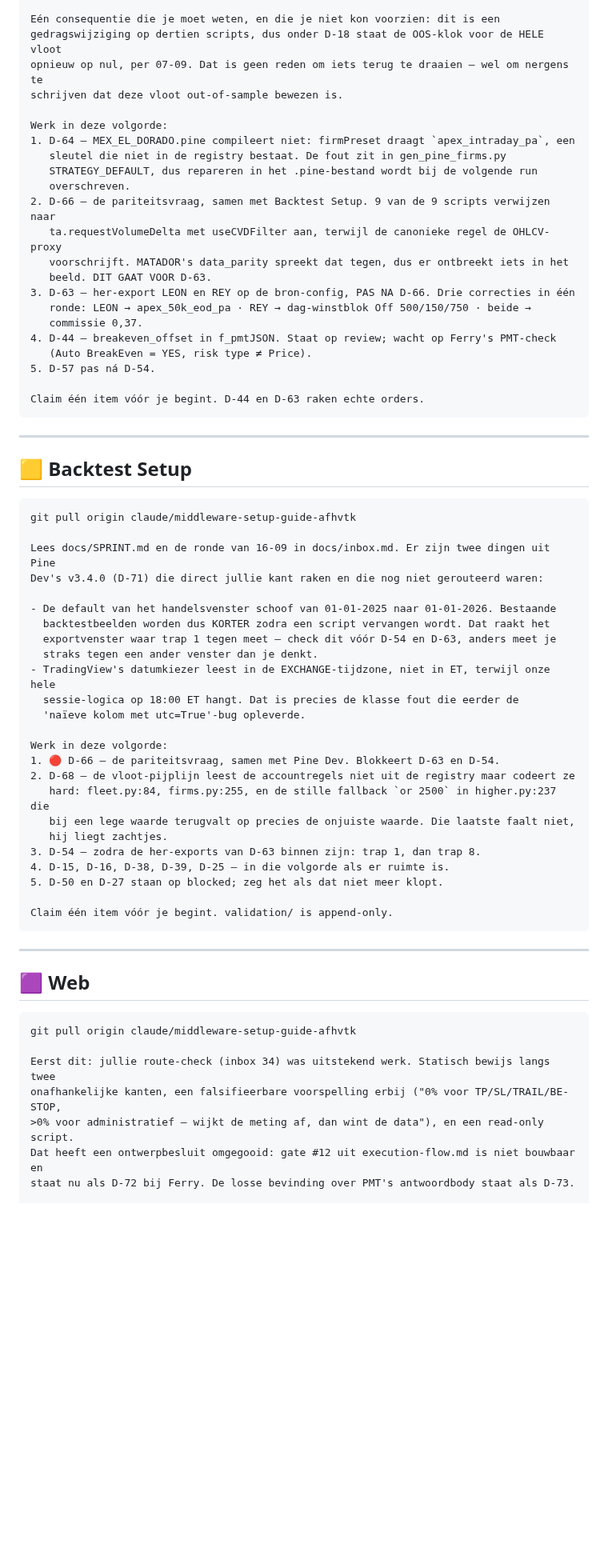
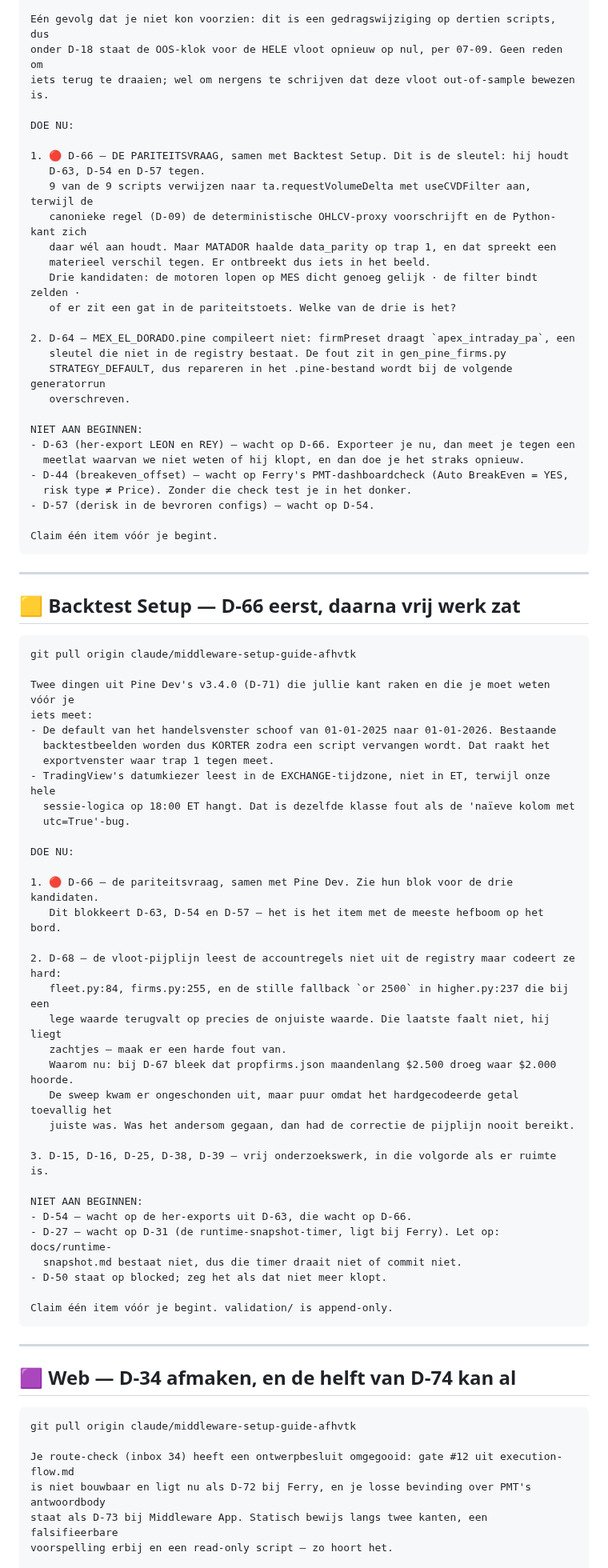
Before and after one commit to FerHen1981/Tradingkit, a Markdown page: docs/startprompts.md, the part around one of its changes. Shown at 80% size. GitHub-like rendering; blank space fills up the shorter version.

````diff
--- a/docs/startprompts.md
+++ b/docs/startprompts.md
@@ -63,69 +72,83 @@ terecht — zonder dat is de entry-stop geen harde stop.
 
-Eén consequentie die je moet weten, en die je niet kon voorzien: dit is een
-gedragswijziging op dertien scripts, dus onder D-18 staat de OOS-klok voor de HELE vloot
-opnieuw op nul, per 07-09. Dat is geen reden om iets terug te draaien — wel om nergens te
-schrijven dat deze vloot out-of-sample bewezen is.
+Eén gevolg dat je niet kon voorzien: dit is een gedragswijziging op dertien scripts, dus
+onder D-18 staat de OOS-klok voor de HELE vloot opnieuw op nul, per 07-09. Geen reden om
+iets terug te draaien; wel om nergens te schrijven dat deze vloot out-of-sample bewezen is.
 
-Werk in deze volgorde:
-1. D-64 — MEX_EL_DORADO.pine compileert niet: firmPreset draagt `apex_intraday_pa`, een
+DOE NU:
+
+1. 🔴 D-66 — DE PARITEITSVRAAG, samen met Backtest Setup. Dit is de sleutel: hij houdt
+   D-63, D-54 en D-57 tegen.
+   9 van de 9 scripts verwijzen naar ta.requestVolumeDelta met useCVDFilter aan, terwijl de
+   canonieke regel (D-09) de deterministische OHLCV-proxy voorschrijft en de Python-kant zich
+   daar wél aan houdt. Maar MATADOR haalde data_parity op trap 1, en dat spreekt een
+   materieel verschil tegen. Er ontbreekt dus iets in het beeld.
+   Drie kandidaten: de motoren lopen op MES dicht genoeg gelijk · de filter bindt zelden ·
+   of er zit een gat in de pariteitstoets. Welke van de drie is het?
+
+2. D-64 — MEX_EL_DORADO.pine compileert niet: firmPreset draagt `apex_intraday_pa`, een
    sleutel die niet in de registry bestaat. De fout zit in gen_pine_firms.py
-   STRATEGY_DEFAULT, dus repareren in het .pine-bestand wordt bij de volgende run
+   STRATEGY_DEFAULT, dus repareren in het .pine-bestand wordt bij de volgende generatorrun
    overschreven.
-2. D-66 — de pariteitsvraag, samen met Backtest Setup. 9 van de 9 scripts verwijzen naar
-   ta.requestVolumeDelta met useCVDFilter aan, terwijl de canonieke regel de OHLCV-proxy
-   voorschrijft. MATADOR's data_parity spreekt dat tegen, dus er ontbreekt iets in het
-   beeld. DIT GAAT VOOR D-63.
-3. D-63 — her-export LEON en REY op de bron-config, PAS NA D-66. Drie correcties in één
-   ronde: LEON → apex_50k_eod_pa · REY → dag-winstblok Off 500/150/750 · beide →
-   commissie 0,37.
-4. D-44 — breakeven_offset in f_pmtJSON. Staat op review; wacht op Ferry's PMT-check
-   (Auto BreakEven = YES, risk type ≠ Price).
-5. D-57 pas ná D-54.
 
-Claim één item vóór je begint. D-44 en D-63 raken echte orders.
+NIET AAN BEGINNEN:
+- D-63 (her-export LEON en REY) — wacht op D-66. Exporteer je nu, dan meet je tegen een
+  meetlat waarvan we niet weten of hij klopt, en dan doe je het straks opnieuw.
+- D-44 (breakeven_offset) — wacht op Ferry's PMT-dashboardcheck (Auto BreakEven = YES,
+  risk type ≠ Price). Zonder die check test je in het donker.
+- D-57 (derisk in de bevroren configs) — wacht op D-54.
+
+Claim één item vóór je begint.
 ```
 
 ---
 
-## 🟨 Backtest Setup
+## 🟨 Backtest Setup — D-66 eerst, daarna vrij werk zat
 
 ```
 git pull origin claude/middleware-setup-guide-afhvtk
 
-Lees docs/SPRINT.md en de ronde van 16-09 in docs/inbox.md. Er zijn twee dingen uit Pine
-Dev's v3.4.0 (D-71) die direct jullie kant raken en die nog niet gerouteerd waren:
-
+Twee dingen uit Pine Dev's v3.4.0 (D-71) die jullie kant raken en die je moet weten vóór je
+iets meet:
 - De default van het handelsvenster schoof van 01-01-2025 naar 01-01-2026. Bestaande
   backtestbeelden worden dus KORTER zodra een script vervangen wordt. Dat raakt het
-  exportvenster waar trap 1 tegen meet — check dit vóór D-54 en D-63, anders meet je
-  straks tegen een ander venster dan je denkt.
+  exportvenster waar trap 1 tegen meet.
 - TradingView's datumkiezer leest in de EXCHANGE-tijdzone, niet in ET, terwijl onze hele
-  sessie-logica op 18:00 ET hangt. Dat is precies de klasse fout die eerder de
-  'naïeve kolom met utc=True'-bug opleverde.
+  sessie-logica op 18:00 ET hangt. Dat is dezelfde klasse fout als de 'naïeve kolom met
+  utc=True'-bug.
 
-Werk in deze volgorde:
-1. 🔴 D-66 — de pariteitsvraag, samen met Pine Dev. Blokkeert D-63 en D-54.
-2. D-68 — de vloot-pijplijn leest de accountregels niet uit de registry maar codeert ze
-   hard: fleet.py:84, firms.py:255, en de stille fallback `or 2500` in higher.py:237 die
-   bij een lege waarde terugvalt op precies de onjuiste waarde. Die laatste faalt niet,
-   hij liegt zachtjes.
-3. D-54 — zodra de her-exports van D-63 binnen zijn: trap 1, dan trap 8.
-4. D-15, D-16, D-38, D-39, D-25 — in die volgorde als er ruimte is.
-5. D-50 en D-27 staan op blocked; zeg het als dat niet meer klopt.
+DOE NU:
+
+1. 🔴 D-66 — de pariteitsvraag, samen met Pine Dev. Zie hun blok voor de drie kandidaten.
+   Dit blokkeert D-63, D-54 en D-57 — het is het item met de meeste hefboom op het bord.
+
+2. D-68 — de vloot-pijplijn leest de accountregels niet uit de registry maar codeert ze hard:
+   fleet.py:84, firms.py:255, en de stille fallback `or 2500` in higher.py:237 die bij een
+   lege waarde terugvalt op precies de onjuiste waarde. Die laatste faalt niet, hij liegt
+   zachtjes — maak er een harde fout van.
+   Waarom nu: bij D-67 bleek dat propfirms.json maandenlang $2.500 droeg waar $2.000 hoorde.
+   De sweep kwam er ongeschonden uit, maar puur omdat het hardgecodeerde getal toevallig het
+   juiste was. Was het andersom gegaan, dan had de correctie de pijplijn nooit bereikt.
+
+3. D-15, D-16, D-25, D-38, D-39 — vrij onderzoekswerk, in die volgorde als er ruimte is.
+
+NIET AAN BEGINNEN:
+- D-54 — wacht op de her-exports uit D-63, die wacht op D-66.
+- D-27 — wacht op D-31 (de runtime-snapshot-timer, ligt bij Ferry). Let op: docs/runtime-
+  snapshot.md bestaat niet, dus die timer draait niet of commit niet.
+- D-50 staat op blocked; zeg het als dat niet meer klopt.
 
 Claim één item vóór je begint. validation/ is append-only.
 ```
 
 ---
 
-## 🟪 Web
+## 🟪 Web — D-34 afmaken, en de helft van D-74 kan al
 
 ```
 git pull origin claude/middleware-setup-guide-afhvtk
 
-Eerst dit: jullie route-check (inbox 34) was uitstekend werk. Statisch bewijs langs twee
-onafhankelijke kanten, een falsifieerbare voorspelling erbij ("0% voor TP/SL/TRAIL/BE-STOP,
->0% voor administratief — wijkt de meting af, dan wint de data"), en een read-only script.
-Dat heeft een ontwerpbesluit omgegooid: gate #12 uit execution-flow.md is niet bouwbaar en
-staat nu als D-72 bij Ferry. De losse bevinding over PMT's antwoordbody staat als D-73.
+Je route-check (inbox 34) heeft een ontwerpbesluit omgegooid: gate #12 uit execution-flow.md
+is niet bouwbaar en ligt nu als D-72 bij Ferry, en je losse bevinding over PMT's antwoordbody
+staat als D-73 bij Middleware App. Statisch bewijs langs twee kanten, een falsifieerbare
+voorspelling erbij en een read-only script — zo hoort het.
 
````
Also changed, not shown: other parts of docs/startprompts.md (+56 -42 lines).
